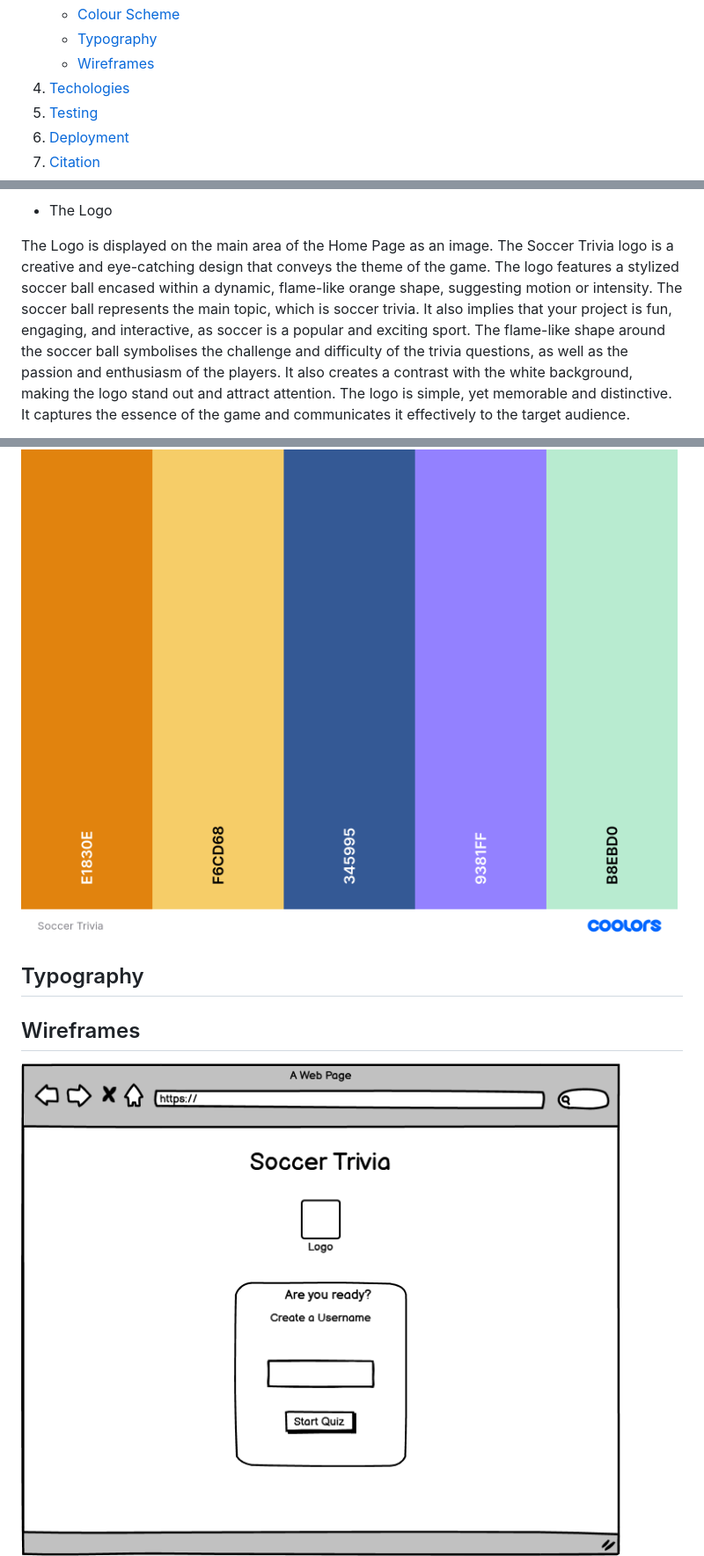
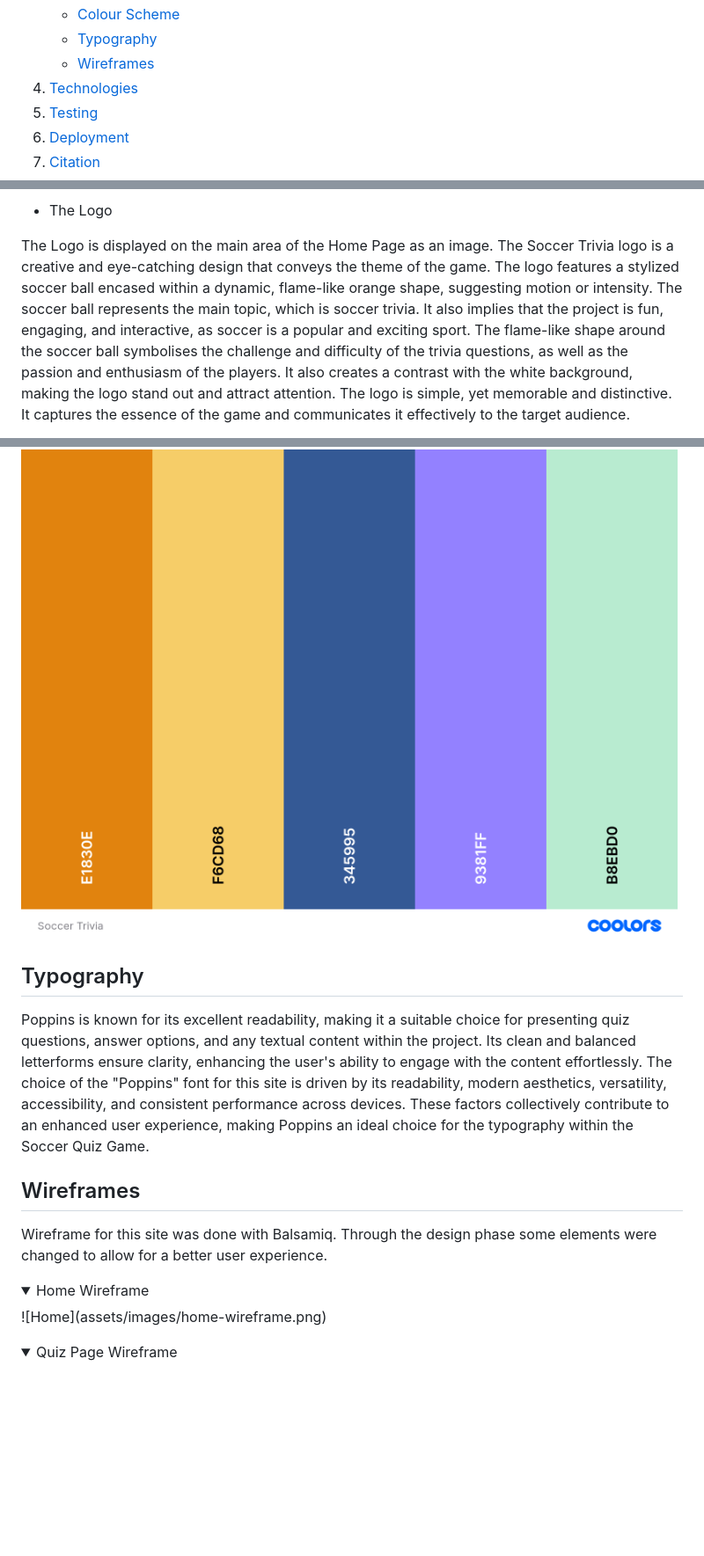
Before and after one commit to Deepak-Spider/soccer-trivia, a Markdown page: README.md, 3 parts joined by grey strips. Shown: that part at 88% size. Drawn GitHub-style; folded sections open; blank space fills up the shorter version.

Commit message:
Add more contents to readme.md file

```diff
--- a/README.md
+++ b/README.md
@@ -23,7 +23,7 @@ ___
     * [Colour Scheme](#colour-scheme)
     * [Typography](#typography)
     * [Wireframes](#wireframes)
-4. [Techologies](#4-technologies)
+4. [Technologies](#4-technologies)
 5. [Testing](#5-testing)
 6. [Deployment](#6-deployment)
 7. [Citation](#7-citation)
@@ -50,7 +52,7 @@ The Header displays the name of the quiz game.
 * The Logo
 
 The Logo is displayed on the main area of the Home Page as an image. The Soccer Trivia logo is a creative and eye-catching design that conveys the theme of the game. The logo features a stylized soccer ball encased within a dynamic, flame-like orange shape, suggesting motion or intensity.
-The soccer ball represents the main topic, which is soccer trivia. It also implies that your project is fun, engaging, and interactive, as soccer is a popular and exciting sport.
+The soccer ball represents the main topic, which is soccer trivia. It also implies that the project is fun, engaging, and interactive, as soccer is a popular and exciting sport.
 The flame-like shape around the soccer ball symbolises the challenge and difficulty of the trivia questions, as well as the passion and enthusiasm of the players. It also creates a contrast with the white background, making the logo stand out and attract attention.
 The logo is simple, yet memorable and distinctive. It captures the essence of the game and communicates it effectively to the target audience.
 
@@ -187,6 +194,19 @@ The Score Display at the end of the quiz maintains clarity, offering visual icon
 ![Colour Palettes](assets/images/color-palette.png)
+
 ## Typography
+
+Poppins is known for its excellent readability, making it a suitable choice for presenting quiz questions, answer options, and any textual content within the project. Its clean and balanced letterforms ensure clarity, enhancing the user's ability to engage with the content effortlessly.
+The choice of the "Poppins" font for this site is driven by its readability, modern aesthetics, versatility, accessibility, and consistent performance across devices. These factors collectively contribute to an enhanced user experience, making Poppins an ideal choice for the typography within the Soccer Quiz Game.
+
 ## Wireframes
 
+Wireframe for this site was done with Balsamiq. Through the design phase some elements were changed to allow for a better user experience.
+
+<details>
+<summary>Home Wireframe</summary>
 ![Home](assets/images/home-wireframe.png)
+</details>
+
+<details>
+<summary>Quiz Page Wireframe</summary>
 ![Quiz Page](assets/images/quiz-wireframe.png)
```
Also changed, not shown: other parts of README.md (+19 -3 lines).
